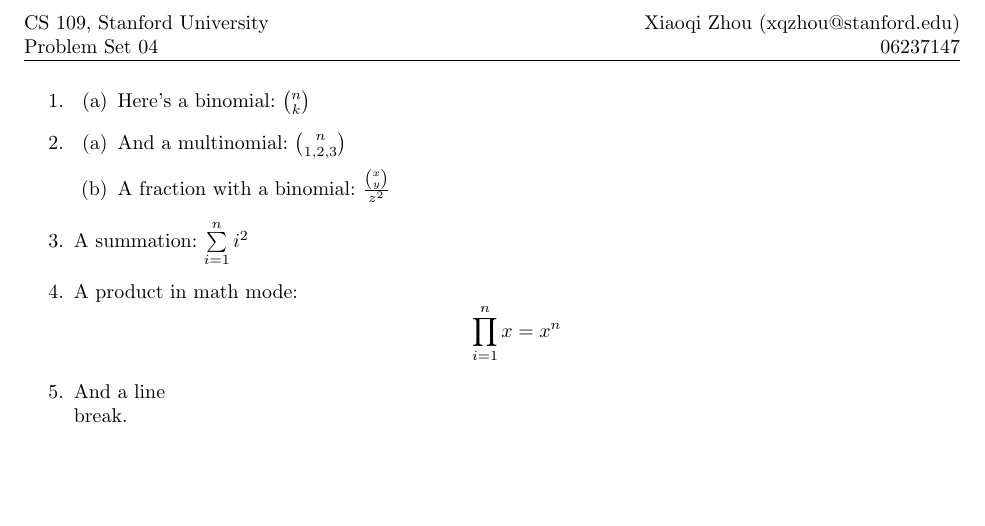
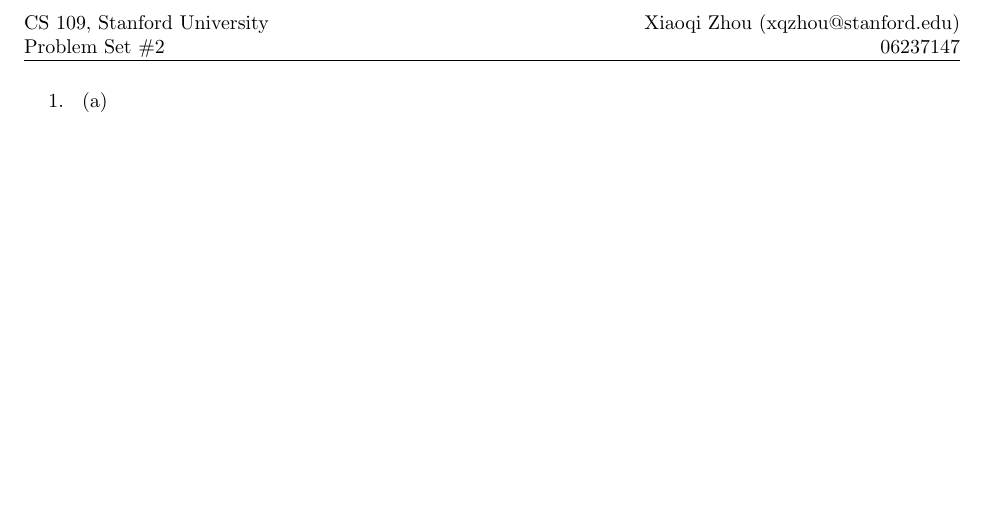
Before and after one commit to xiaoqizhou/xcsApril2017, a LaTeX document (cs109_xiaoqi_zhou_templet.tex): part of the page, cut so that both start at the same text. Compiled offline with pdfLaTeX.

Commit message:
Update templet with new commands

```diff
--- a/cs109_xiaoqi_zhou_templet.tex
+++ b/cs109_xiaoqi_zhou_templet.tex
@@ -22,9 +22,9 @@
 
 \pagestyle{fancy}
 
-\lhead{CS 109, Stanford University \\ Problem Set 04}
+\lhead{CS 109, Stanford University \\ Problem Set \#2}
 \rhead{Xiaoqi Zhou (xqzhou@stanford.edu) \\ 06237147}
-
+\usepackage{color}
 \cfoot{\thepage}
 \renewcommand{\footrulewidth}{0.4pt}
 	%footer
@@ -35,25 +36,11 @@
 \begin{enumerate}
 	\item
 	\begin{enumerate}
-		\item Here's a binomial: ${n \choose k}$
-
+		\item
 	\end{enumerate}
 
-	\item
+%	\item A product in math mode: \[\prod\limits_{i=1}^n x = x^n\]
 
-	\begin{enumerate}
-
-		\item And a multinomial: ${n \choose 1, 2, 3}$
-
-		\item A fraction with a binomial: $\frac{{x \choose y}}{z^2}$
-
-	\end{enumerate}
-
-	\item A summation: $\sum\limits_{i=1}^n i^2$
-
-	\item A product in math mode: \[\prod\limits_{i=1}^n x = x^n\]
-
-	\item And a line \\ break.
 
 
 \end{enumerate}
```
Also changed, not shown: cs109_xiaoqi_zhou_templet.pdf, cs109_xiaoqi_zhou_templet.tex (3 more changed lines), 2 other files.
